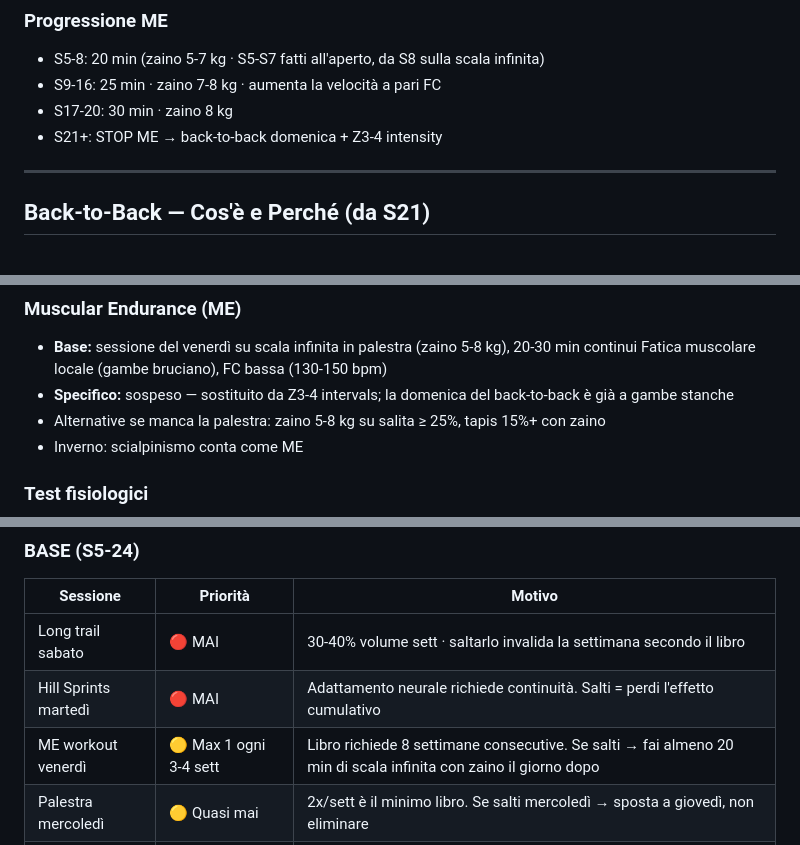
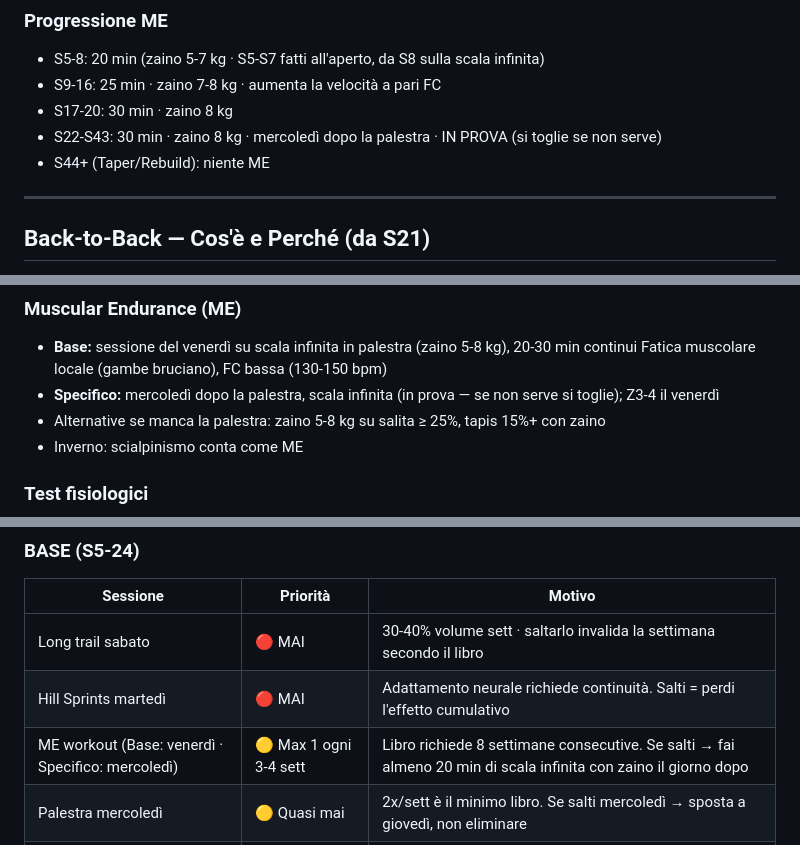
Before and after one commit to Leozardi92/allenamento, a Markdown page: contesto-allenamento.md, 3 parts joined by grey strips. Rendered like a GitHub page.

```diff
--- a/contesto-allenamento.md
+++ b/contesto-allenamento.md
@@ -445,7 +448,8 @@ Segnale giusto: **gambe che bruciano · respiro controllato.**
 - S5-8: 20 min (zaino 5-7 kg · S5-S7 fatti all'aperto, da S8 sulla scala infinita)
 - S9-16: 25 min · zaino 7-8 kg · aumenta la velocità a pari FC
 - S17-20: 30 min · zaino 8 kg
-- S21+: STOP ME → back-to-back domenica + Z3-4 intensity
+- S22-S43: 30 min · zaino 8 kg · mercoledì dopo la palestra · IN PROVA (si toglie se non serve)
+- S44+ (Taper/Rebuild): niente ME
 
 ---
 
@@ -664,7 +668,7 @@ Le gare A, B e C sono TUTTE integrate dentro i blocchi:
 
 - **Base:** sessione del venerdì su scala infinita in palestra (zaino 5-8 kg), 20-30 min continui
   Fatica muscolare locale (gambe bruciano), FC bassa (130-150 bpm)
-- **Specifico:** sospeso — sostituito da Z3-4 intervals; la domenica del back-to-back è già a gambe stanche
+- **Specifico:** mercoledì dopo la palestra, scala infinita (in prova — se non serve si toglie); Z3-4 il venerdì
 - Alternative se manca la palestra: zaino 5-8 kg su salita ≥ 25%, tapis 15%+ con zaino
 - Inverno: scialpinismo conta come ME
 
@@ -938,7 +942,7 @@ di volume accessorio (saltabili). La gerarchia è per fase.
 |---|---|---|
 | Long trail sabato | 🔴 MAI | 30-40% volume sett · saltarlo invalida la settimana secondo il libro |
 | Hill Sprints martedì | 🔴 MAI | Adattamento neurale richiede continuità. Salti = perdi l'effetto cumulativo |
-| ME workout venerdì | 🟡 Max 1 ogni 3-4 sett | Libro richiede 8 settimane consecutive. Se salti → fai almeno 20 min di scala infinita con zaino il giorno dopo |
+| ME workout (Base: venerdì · Specifico: mercoledì) | 🟡 Max 1 ogni 3-4 sett | Libro richiede 8 settimane consecutive. Se salti → fai almeno 20 min di scala infinita con zaino il giorno dopo |
 | Palestra mercoledì | 🟡 Quasi mai | 2x/sett è il minimo libro. Se salti mercoledì → sposta a giovedì, non eliminare |
 | Easy run giovedì | 🟢 Saltabile | Serve al volume ma non produce stimolo specifico. Se < 5h sonno o lavoro intenso → riposo |
 | Hiking domenica | 🟢 Saltabile | In Base è solo recovery — back-to-back diventa obbligatorio solo dal Specifico |
```
Also changed, not shown: other parts of contesto-allenamento.md (+10 -7 lines).
